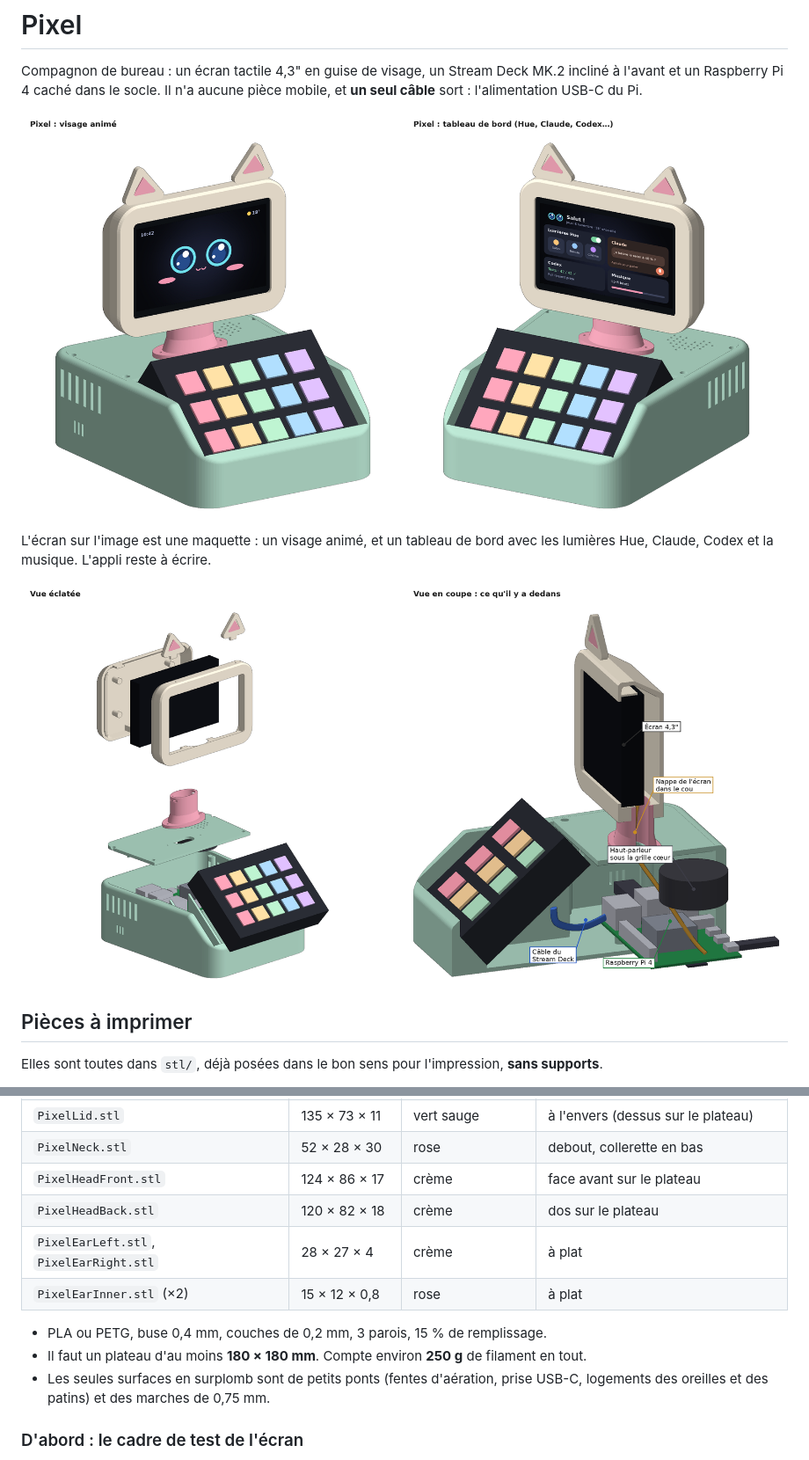
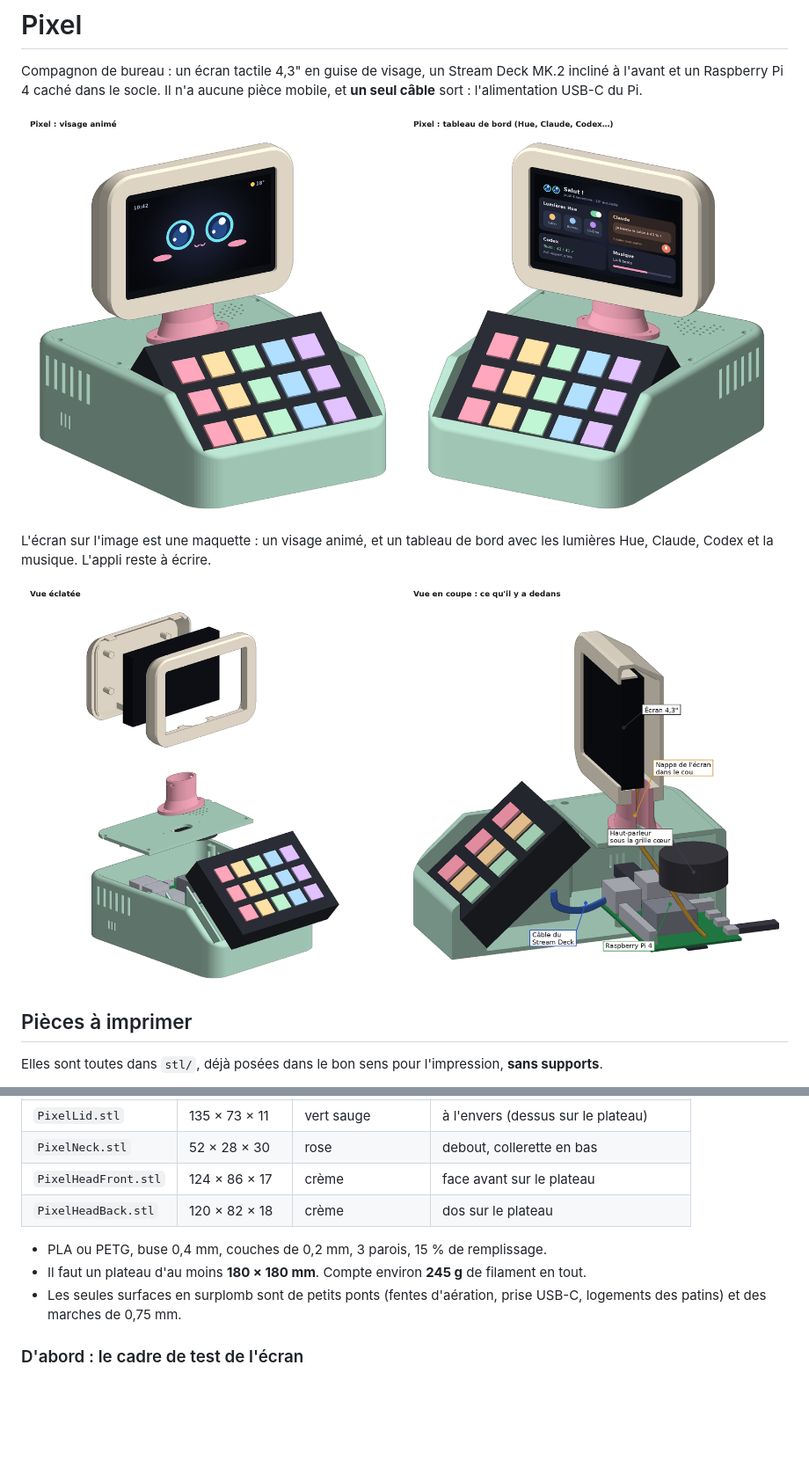
Before and after one commit to calvinNdmb/Pixel-ai-dashboard, a Markdown page: pixel-desk/README.md, 2 parts joined by grey strips. Shown at 88% size. GitHub-like rendering; pictures changed too: pixel-desk/preview-inside.png, pixel-desk/preview.png; blank space fills up the shorter version.

```diff
--- a/pixel-desk/README.md
+++ b/pixel-desk/README.md
@@ -20,12 +20,10 @@ Elles sont toutes dans `stl/`, déjà posées dans le bon sens pour l'impression
 | `PixelNeck.stl` | 52 × 28 × 30 | rose | debout, collerette en bas |
 | `PixelHeadFront.stl` | 124 × 86 × 17 | crème | face avant sur le plateau |
 | `PixelHeadBack.stl` | 120 × 82 × 18 | crème | dos sur le plateau |
-| `PixelEarLeft.stl`, `PixelEarRight.stl` | 28 × 27 × 4 | crème | à plat |
-| `PixelEarInner.stl` (×2) | 15 × 12 × 0,8 | rose | à plat |
 
 - PLA ou PETG, buse 0,4 mm, couches de 0,2 mm, 3 parois, 15 % de remplissage.
-- Il faut un plateau d'au moins **180 × 180 mm**. Compte environ **250 g** de filament en tout.
-- Les seules surfaces en surplomb sont de petits ponts (fentes d'aération, prise USB-C, logements des oreilles et des patins) et des marches de 0,75 mm.
+- Il faut un plateau d'au moins **180 × 180 mm**. Compte environ **245 g** de filament en tout.
+- Les seules surfaces en surplomb sont de petits ponts (fentes d'aération, prise USB-C, logements des patins) et des marches de 0,75 mm.
 
 ### D'abord : le cadre de test de l'écran
 
```
Also changed, not shown: other parts of pixel-desk/README.md (+1 -1 lines), pixel-desk/preview-print.png, 5 other files.
